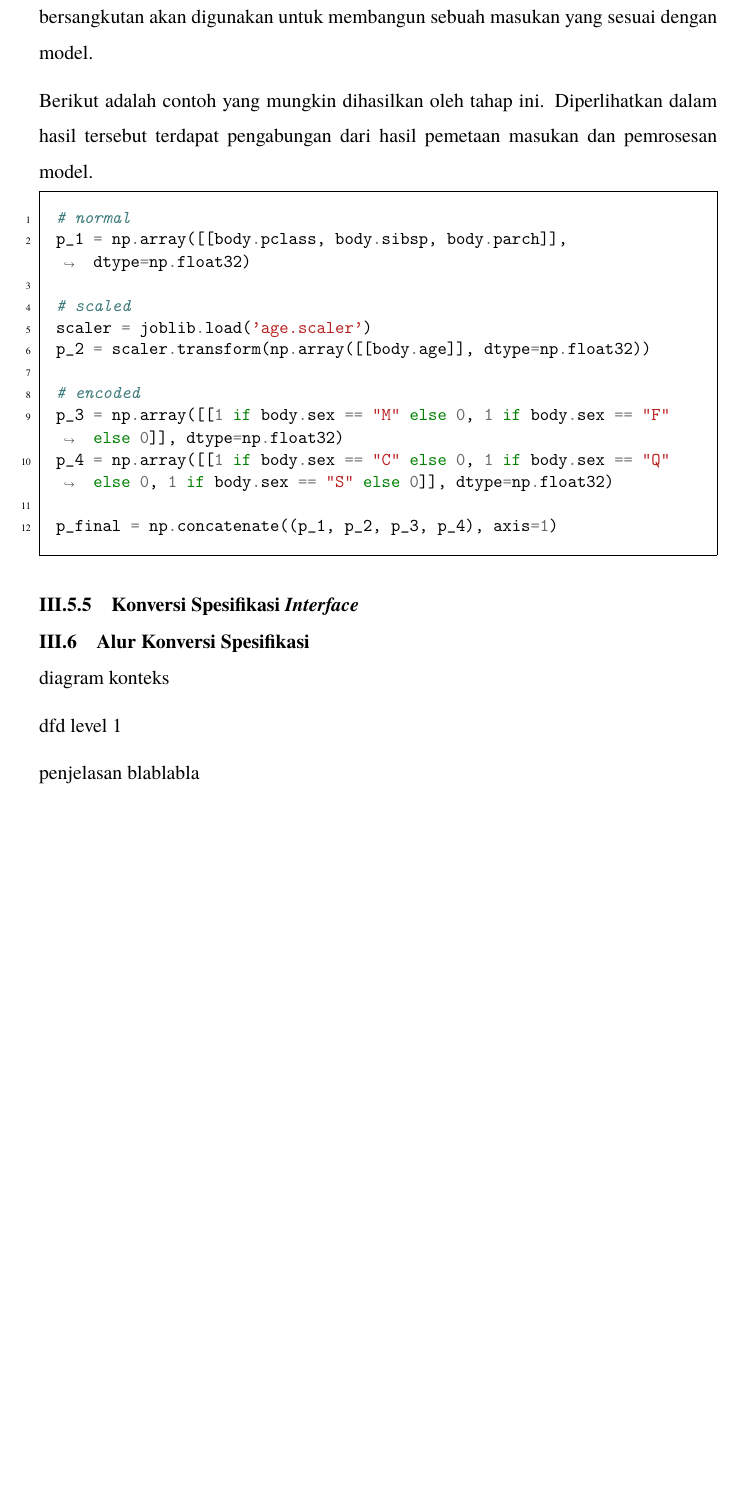
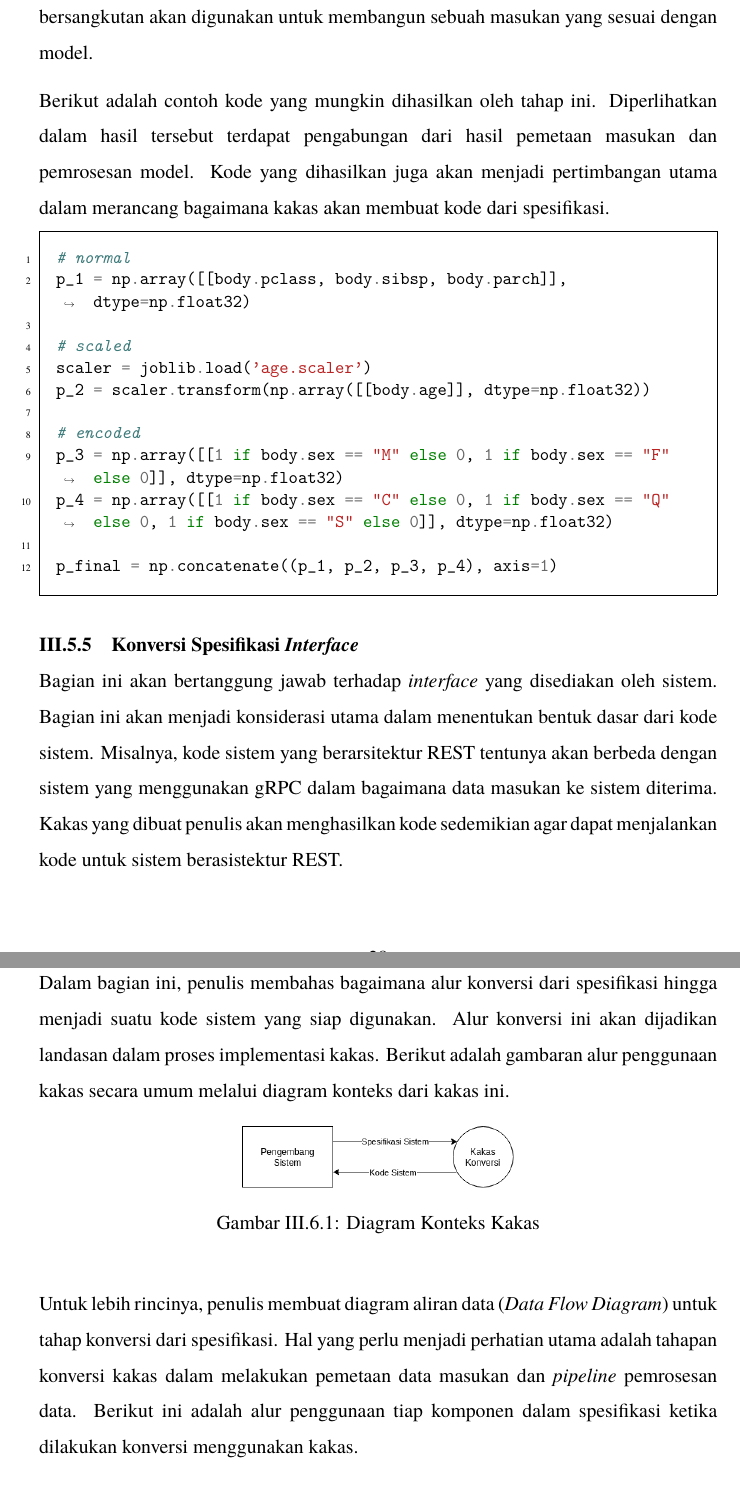
Before and after one commit to mkamadeus/final-report, a LaTeX thesis (main.tex, which reads config/preamble.sty, sections/chapter-3/alur-konversi-spesifikasi.tex, sections/chapter-3/pemetaan-spesifikasi-dan-kode.tex): part of page 37 of 43 before the commit and two parts of pages 37 and 38 of 45 after it, the two joined at a grey line, cut so that both start at the same text, the shorter picture padded with empty space. Compiled offline with pdfLaTeX.

Commit message:
feat: flowcharts for tool

```diff
--- a/config/preamble.sty
+++ b/config/preamble.sty
@@ -3,7 +3,9 @@
 
 % hypenation
 \usepackage[none]{hyphenat}
-% \input{config/hypenation.tex}
+
+% supress hbox warning
+\hbadness=99999
 
 % bahasa indo
 \usepackage[bahasai]{babel}
--- a/sections/chapter-3/alur-konversi-spesifikasi.tex
+++ b/sections/chapter-3/alur-konversi-spesifikasi.tex
@@ -1,7 +1,15 @@
 \section{Alur Konversi Spesifikasi}
 
-diagram konteks
+Dalam bagian ini, penulis membahas bagaimana alur konversi dari spesifikasi hingga menjadi suatu kode sistem yang siap digunakan.
+Alur konversi ini akan dijadikan landasan dalam proses implementasi kakas.
+Berikut adalah gambaran alur penggunaan kakas secara umum melalui diagram konteks dari kakas ini.
 
-dfd level 1
+\begin{figure}[H]
+    \centering
+    \includegraphics[width=0.4\textwidth]{resources/images/chapter-3/03-diagram-konteks.drawio.png}
+    \caption{Diagram Konteks Kakas}
+\end{figure}
 
-penjelasan blablabla
+Untuk lebih rincinya, penulis membuat diagram aliran data (\textit{Data Flow Diagram}) untuk tahap konversi dari spesifikasi.
+Hal yang perlu menjadi perhatian utama adalah tahapan konversi kakas dalam melakukan pemetaan data masukan dan \textit{pipeline} pemrosesan data.
+Berikut ini adalah alur penggunaan tiap komponen dalam spesifikasi ketika dilakukan konversi menggunakan kakas.
--- a/sections/chapter-3/pemetaan-spesifikasi-dan-kode.tex
+++ b/sections/chapter-3/pemetaan-spesifikasi-dan-kode.tex
@@ -46,9 +46,15 @@
 Bagi masukan yang berupa tabular, pemrosesan bisa di sebagian kolom saja, sedangkan untuk masukan berupa citra, pemrosesan dilakukan kepada gambar masukan.
 Setelah melakukan pemetaan terhadap masukan yang diproses, modul yang bersangkutan akan digunakan untuk membangun sebuah masukan yang sesuai dengan model.
 
-Berikut adalah contoh yang mungkin dihasilkan oleh tahap ini.
+Berikut adalah contoh kode yang mungkin dihasilkan oleh tahap ini.
 Diperlihatkan dalam hasil tersebut terdapat pengabungan dari hasil pemetaan masukan dan pemrosesan model.
+Kode yang dihasilkan juga akan menjadi pertimbangan utama dalam merancang bagaimana kakas akan membuat kode dari spesifikasi.
 
 \pycode{resources/files/code/pipeline_sample.py}
 
 \subsection{Konversi Spesifikasi \textit{Interface}}
+
+Bagian ini akan bertanggung jawab terhadap \textit{interface} yang disediakan oleh sistem.
+Bagian ini akan menjadi konsiderasi utama dalam menentukan bentuk dasar dari kode sistem.
+Misalnya, kode sistem yang berarsitektur REST tentunya akan berbeda dengan sistem yang menggunakan gRPC dalam bagaimana data masukan ke sistem diterima.
+Kakas yang dibuat penulis akan menghasilkan kode sedemikian agar dapat menjalankan kode untuk sistem berasistektur REST.
```
Also changed, not shown: sections/preface.tex (+4 -3 lines), sections/statement.tex (+1 -1 lines), resources/images/chapter-3/03-alur-konversi.drawio.png (deleted), resources/images/chapter-3/03-diagram-konteks.drawio.png (added), resources/images/chapter-3/03-diagram-pembacaan-spesifikasi.drawio.png (added), sections/chapter-3/alur-konversi-spesifikasi.tex (6 more changed lines), sections/chapter-3/pemetaan-spesifikasi-dan-kode.tex (2 more changed lines).
